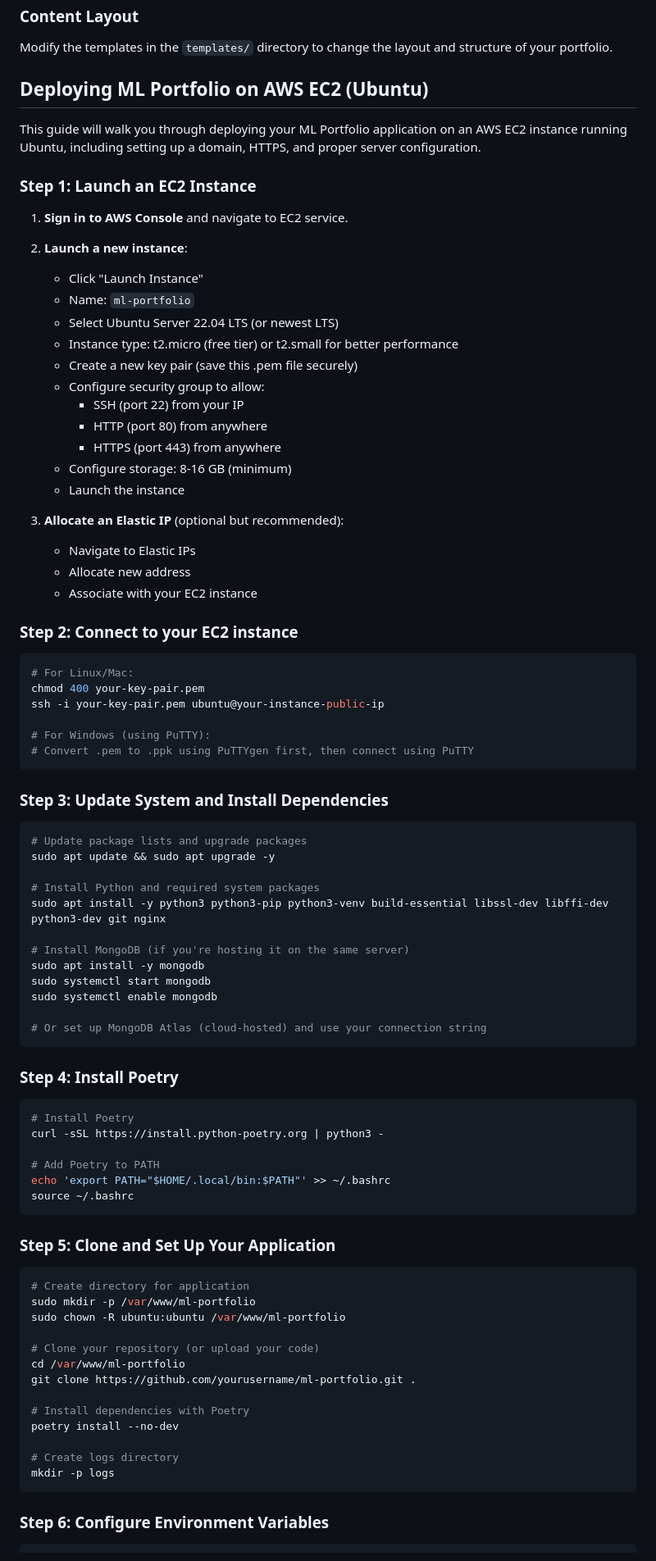
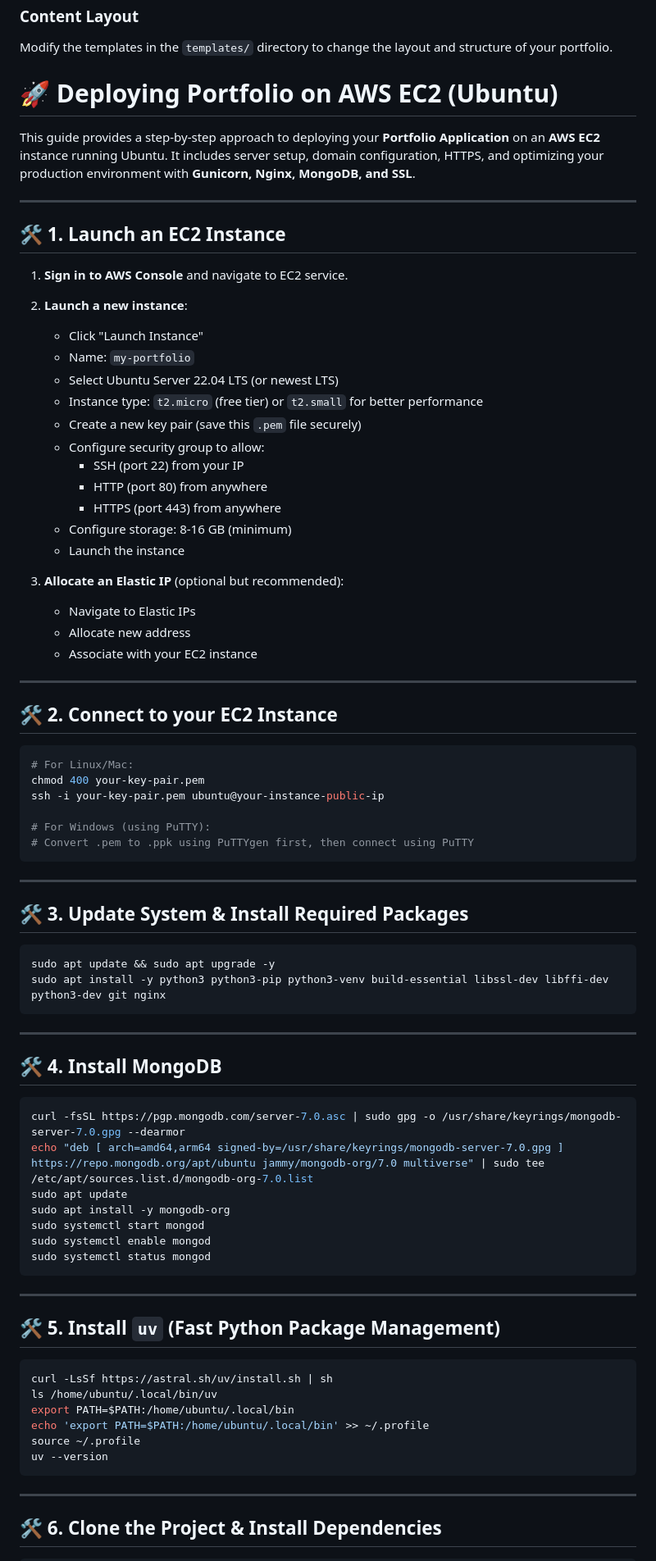
Before and after one commit to MaharshPatelX/maharshpatelx.github.io, a Markdown page: README.md, the part around one of its changes. Shown at 82% size. Rendered like a GitHub page.

````diff
--- a/README.md
+++ b/README.md
@@ -196,20 +196,21 @@ Edit the CSS variables in `static/styles.css` to change the color scheme:
 
 Modify the templates in the `templates/` directory to change the layout and structure of your portfolio.
 
-## Deploying ML Portfolio on AWS EC2 (Ubuntu)
+# **🚀 Deploying Portfolio on AWS EC2 (Ubuntu)**
 
-This guide will walk you through deploying your ML Portfolio application on an AWS EC2 instance running Ubuntu, including setting up a domain, HTTPS, and proper server configuration.
+This guide provides a step-by-step approach to deploying your **Portfolio Application** on an **AWS EC2** instance running Ubuntu. It includes server setup, domain configuration, HTTPS, and optimizing your production environment with **Gunicorn, Nginx, MongoDB, and SSL**.
 
-### Step 1: Launch an EC2 Instance
+---
+
+## **🛠 1. Launch an EC2 Instance**
 
 1. **Sign in to AWS Console** and navigate to EC2 service.
-
 2. **Launch a new instance**:
    - Click "Launch Instance"
-   - Name: `ml-portfolio`
+   - Name: `my-portfolio`
    - Select Ubuntu Server 22.04 LTS (or newest LTS)
-   - Instance type: t2.micro (free tier) or t2.small for better performance
-   - Create a new key pair (save this .pem file securely)
+   - Instance type: `t2.micro` (free tier) or `t2.small` for better performance
+   - Create a new key pair (save this `.pem` file securely)
    - Configure security group to allow:
      - SSH (port 22) from your IP
      - HTTP (port 80) from anywhere
@@ -222,7 +223,9 @@ This guide will walk you through deploying your ML Portfolio application on an A
    - Allocate new address
    - Associate with your EC2 instance
 
-### Step 2: Connect to your EC2 instance
+---
+
+## **🛠 2. Connect to your EC2 Instance**
 
 ```bash
 # For Linux/Mac:
@@ -233,52 +236,44 @@ ssh -i your-key-pair.pem ubuntu@your-instance-public-ip
 # Convert .pem to .ppk using PuTTYgen first, then connect using PuTTY
 ```
 
-### Step 3: Update System and Install Dependencies
+---
+
+## **🛠 3. Update System & Install Required Packages**
 
 ```bash
-# Update package lists and upgrade packages
 sudo apt update && sudo apt upgrade -y
-
-# Install Python and required system packages
 sudo apt install -y python3 python3-pip python3-venv build-essential libssl-dev libffi-dev python3-dev git nginx
-
-# Install MongoDB (if you're hosting it on the same server)
-sudo apt install -y mongodb
-sudo systemctl start mongodb
-sudo systemctl enable mongodb
-
-# Or set up MongoDB Atlas (cloud-hosted) and use your connection string
 ```
 
-### Step 4: Install Poetry
+---
+
+## **🛠 4. Install MongoDB**
 
 ```bash
-# Install Poetry
-curl -sSL https://install.python-poetry.org | python3 -
-
-# Add Poetry to PATH
-echo 'export PATH="$HOME/.local/bin:$PATH"' >> ~/.bashrc
-source ~/.bashrc
+curl -fsSL https://pgp.mongodb.com/server-7.0.asc | sudo gpg -o /usr/share/keyrings/mongodb-server-7.0.gpg --dearmor
+echo "deb [ arch=amd64,arm64 signed-by=/usr/share/keyrings/mongodb-server-7.0.gpg ] https://repo.mongodb.org/apt/ubuntu jammy/mongodb-org/7.0 multiverse" | sudo tee /etc/apt/sources.list.d/mongodb-org-7.0.list
+sudo apt update
+sudo apt install -y mongodb-org
+sudo systemctl start mongod
+sudo systemctl enable mongod
+sudo systemctl status mongod
 ```
 
-### Step 5: Clone and Set Up Your Application
+---
+
+## **🛠 5. Install `uv` (Fast Python Package Management)**
 
 ```bash
-# Create directory for application
-sudo mkdir -p /var/www/ml-portfolio
-sudo chown -R ubuntu:ubuntu /var/www/ml-portfolio
-
-# Clone your repository (or upload your code)
-cd /var/www/ml-portfolio
-git clone https://github.com/yourusername/ml-portfolio.git .
-
-# Install dependencies with Poetry
-poetry install --no-dev
-
-# Create logs directory
-mkdir -p logs
+curl -LsSf https://astral.sh/uv/install.sh | sh
+ls /home/ubuntu/.local/bin/uv
+export PATH=$PATH:/home/ubuntu/.local/bin
+echo 'export PATH=$PATH:/home/ubuntu/.local/bin' >> ~/.profile
+source ~/.profile
+uv --version
 ```
 
-### Step 6: Configure Environment Variables
+---
+
+## **🛠 6. Clone the Project & Install Dependencies**
 
 ```bash
````
Also changed, not shown: other parts of README.md (+80 -164 lines).
